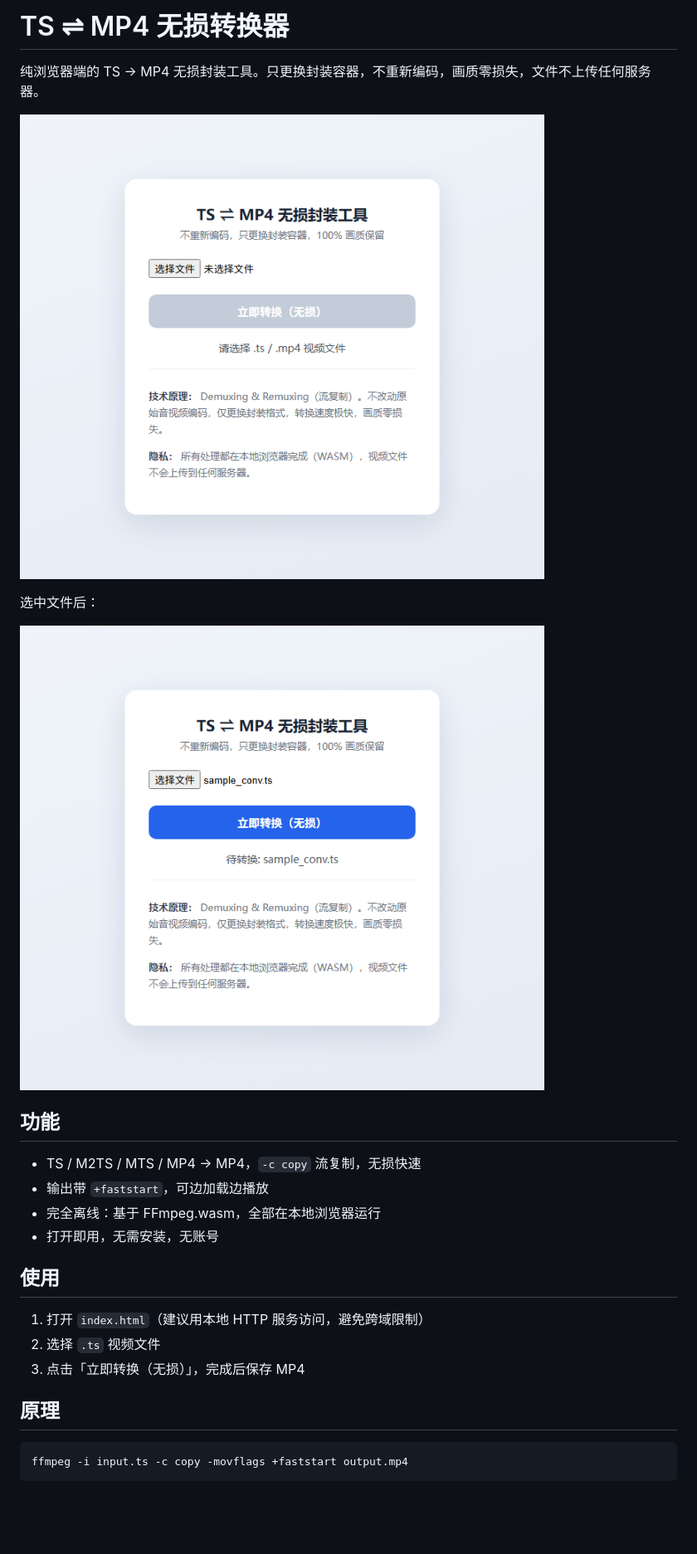
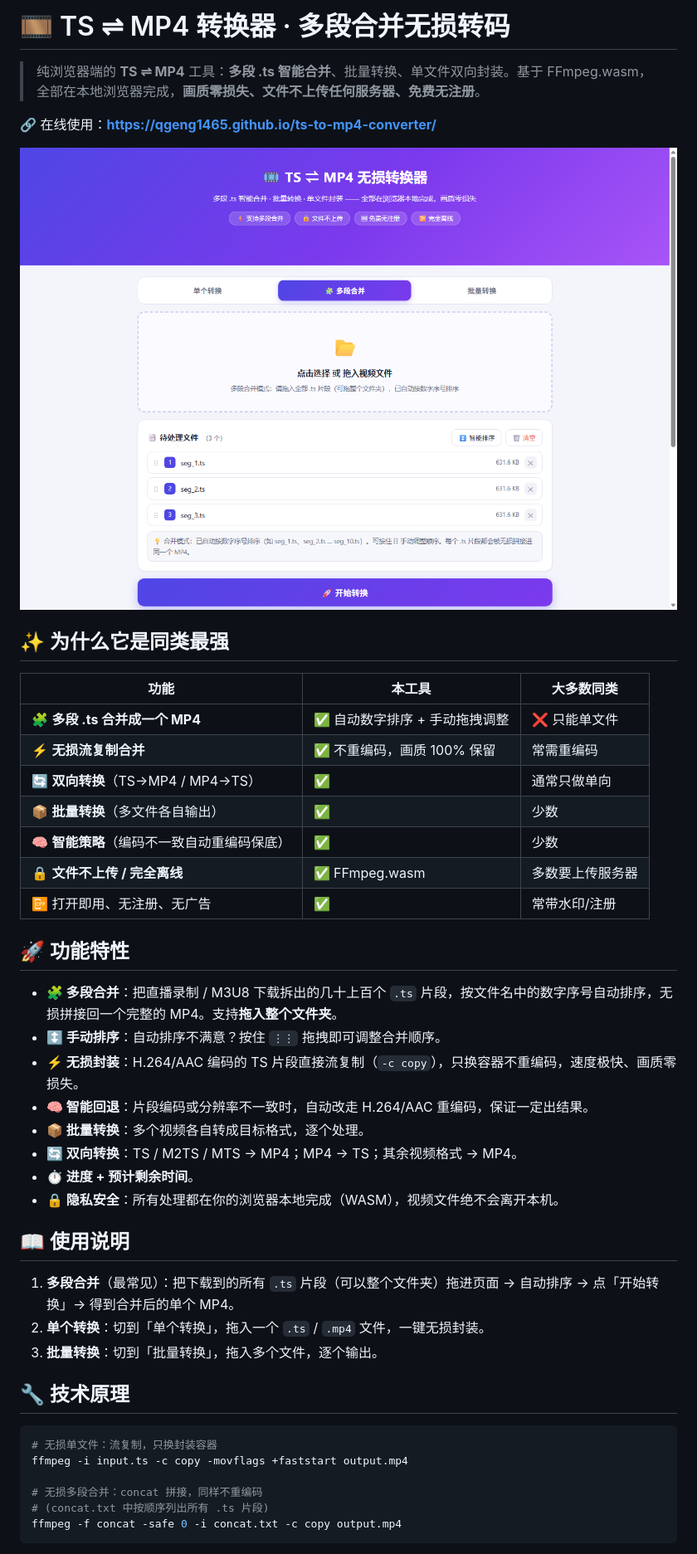
Before and after one commit to qgeng1465/.ts-mp4-, a Markdown page: README.md, the part around one of its changes. Shown at 83% size. Drawn GitHub-style; pictures changed too: screenshot-file.png (deleted), screenshot.png; blank space fills up the shorter version.

Commit message:
feat: 全面升级 TS⇌MP4 转换器
- 多段无损合并/批量/双向/智能回退/进度 ETA
- 单线程 FFmpeg 核心（修编码卡死，免跨源隔离）
- 完全离线，移除 unpkg 回退

````diff
--- a/README.md
+++ b/README.md
@@ -1,29 +1,48 @@
-# TS ⇌ MP4 无损转换器
+# 🎞️ TS ⇌ MP4 转换器 · 多段合并无损转码
 
-纯浏览器端的 TS → MP4 无损封装工具。只更换封装容器，不重新编码，画质零损失，文件不上传任何服务器。
+> 纯浏览器端的 **TS ⇌ MP4** 工具：**多段 .ts 智能合并**、批量转换、单文件双向封装。基于 FFmpeg.wasm，全部在本地浏览器完成，**画质零损失、文件不上传任何服务器、免费无注册**。
+
+🔗 在线使用：**[https://qgeng1465.github.io/ts-to-mp4-converter/](https://qgeng1465.github.io/ts-to-mp4-converter/)**
 
 ![界面](screenshot.png)
 
-选中文件后：
+## ✨ 为什么它是同类最强
 
-![选中文件](screenshot-file.png)
+| 功能 | 本工具 | 大多数同类 |
+|---|---|---|
+| 🧩 **多段 .ts 合并成一个 MP4** | ✅ 自动数字排序 + 手动拖拽调整 | ❌ 只能单文件 |
+| ⚡ **无损流复制合并** | ✅ 不重编码，画质 100% 保留 | 常需重编码 |
+| 🔄 **双向转换**（TS→MP4 / MP4→TS） | ✅ | 通常只做单向 |
+| 📦 **批量转换**（多文件各自输出） | ✅ | 少数 |
+| 🧠 **智能策略**（编码不一致自动重编码保底） | ✅ | 少数 |
+| 🔒 **文件不上传 / 完全离线** | ✅ FFmpeg.wasm | 多数要上传服务器 |
+| 📴 打开即用、无注册、无广告 | ✅ | 常带水印/注册 |
 
-## 功能
+## 🚀 功能特性
 
-- TS / M2TS / MTS / MP4 → MP4，`-c copy` 流复制，无损快速
-- 输出带 `+faststart`，可边加载边播放
-- 完全离线：基于 FFmpeg.wasm，全部在本地浏览器运行
-- 打开即用，无需安装，无账号
+- **🧩 多段合并**：把直播录制 / M3U8 下载拆出的几十上百个 `.ts` 片段，按文件名中的数字序号自动排序，无损拼接回一个完整的 MP4。支持**拖入整个文件夹**。
+- **↕️ 手动排序**：自动排序不满意？按住 `⋮⋮` 拖拽即可调整合并顺序。
+- **⚡ 无损封装**：H.264/AAC 编码的 TS 片段直接流复制（`-c copy`），只换容器不重编码，速度极快、画质零损失。
+- **🧠 智能回退**：片段编码或分辨率不一致时，自动改走 H.264/AAC 重编码，保证一定出结果。
+- **📦 批量转换**：多个视频各自转成目标格式，逐个处理。
+- **🔄 双向转换**：TS / M2TS / MTS → MP4；MP4 → TS；其余视频格式 → MP4。
+- **⏱️ 进度 + 预计剩余时间**。
+- **🔒 隐私安全**：所有处理都在你的浏览器本地完成（WASM），视频文件绝不会离开本机。
 
-## 使用
+## 📖 使用说明
 
-1. 打开 `index.html`（建议用本地 HTTP 服务访问，避免跨域限制）
-2. 选择 `.ts` 视频文件
-3. 点击「立即转换（无损）」，完成后保存 MP4
+1. **多段合并**（最常见）：把下载到的所有 `.ts` 片段（可以整个文件夹）拖进页面 → 自动排序 → 点「开始转换」→ 得到合并后的单个 MP4。
+2. **单个转换**：切到「单个转换」，拖入一个 `.ts` / `.mp4` 文件，一键无损封装。
+3. **批量转换**：切到「批量转换」，拖入多个文件，逐个输出。
 
-## 原理
+## 🔧 技术原理
 
 ```bash
+# 无损单文件：流复制，只换封装容器
 ffmpeg -i input.ts -c copy -movflags +faststart output.mp4
+
+# 无损多段合并：concat 拼接，同样不重编码
+# (concat.txt 中按顺序列出所有 .ts 片段)
+ffmpeg -f concat -safe 0 -i concat.txt -c copy output.mp4
 ```
 
````
Also changed, not shown: other parts of README.md (+16 -7 lines), 6 other files.
